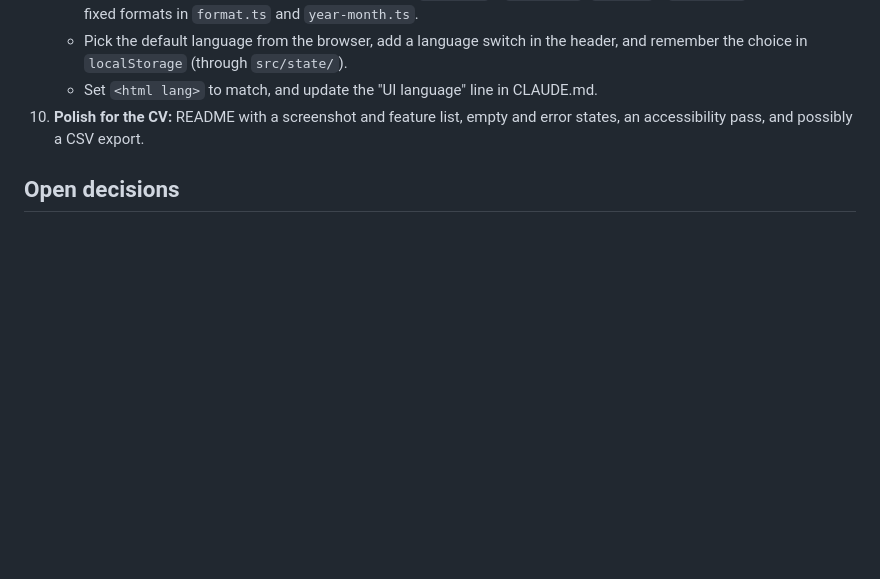
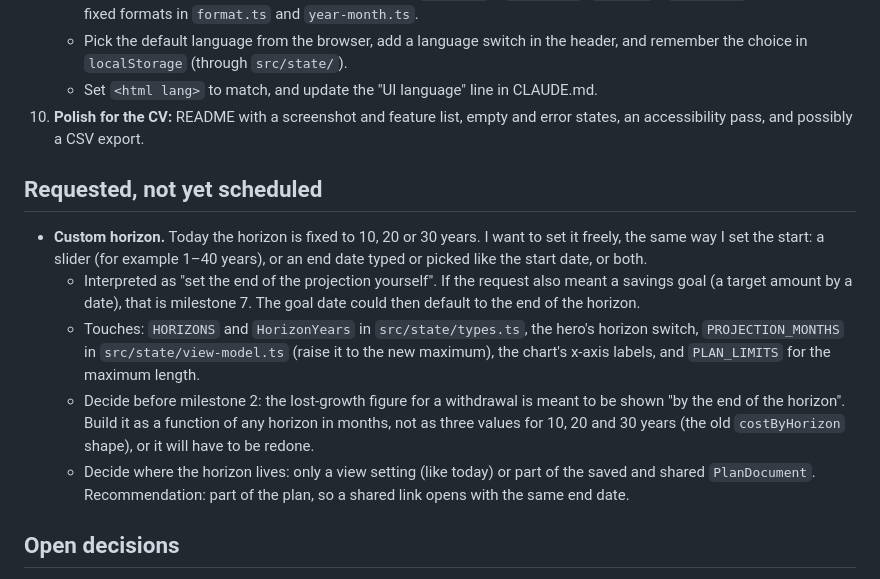
Before and after one commit to jbarte/advanced-savings-calculator, a Markdown page: NEXT_STEPS.md, the part around the change. Drawn GitHub-style; blank space fills up the shorter version.

Commit message:
Add custom horizon to the backlog
Co-Authored-By: Claude Sonnet 5.5 <noreply@anthropic.com>

```diff
--- a/NEXT_STEPS.md
+++ b/NEXT_STEPS.md
@@ -149,6 +149,23 @@ Each milestone gives a visitor something new they can do.
 10. **Polish for the CV:** README with a screenshot and feature list, empty and error states, an
     accessibility pass, and possibly a CSV export.
 
+## Requested, not yet scheduled
+
+- **Custom horizon.** Today the horizon is fixed to 10, 20 or 30 years. I want to set it freely,
+  the same way I set the start: a slider (for example 1–40 years), or an end date typed or picked
+  like the start date, or both.
+  - Interpreted as "set the end of the projection yourself". If the request also meant a savings
+    goal (a target amount by a date), that is milestone 7. The goal date could then default to the
+    end of the horizon.
+  - Touches: `HORIZONS` and `HorizonYears` in `src/state/types.ts`, the hero's horizon switch,
+    `PROJECTION_MONTHS` in `src/state/view-model.ts` (raise it to the new maximum), the chart's
+    x-axis labels, and `PLAN_LIMITS` for the maximum length.
+  - Decide before milestone 2: the lost-growth figure for a withdrawal is meant to be shown "by the
+    end of the horizon". Build it as a function of any horizon in months, not as three values for
+    10, 20 and 30 years (the old `costByHorizon` shape), or it will have to be redone.
+  - Decide where the horizon lives: only a view setting (like today) or part of the saved and shared
+    `PlanDocument`. Recommendation: part of the plan, so a shared link opens with the same end date.
+
 ## Open decisions
 
 1. **Short link or self-contained link?** Recommendation: self-contained (`#plan=…`) first.
```
